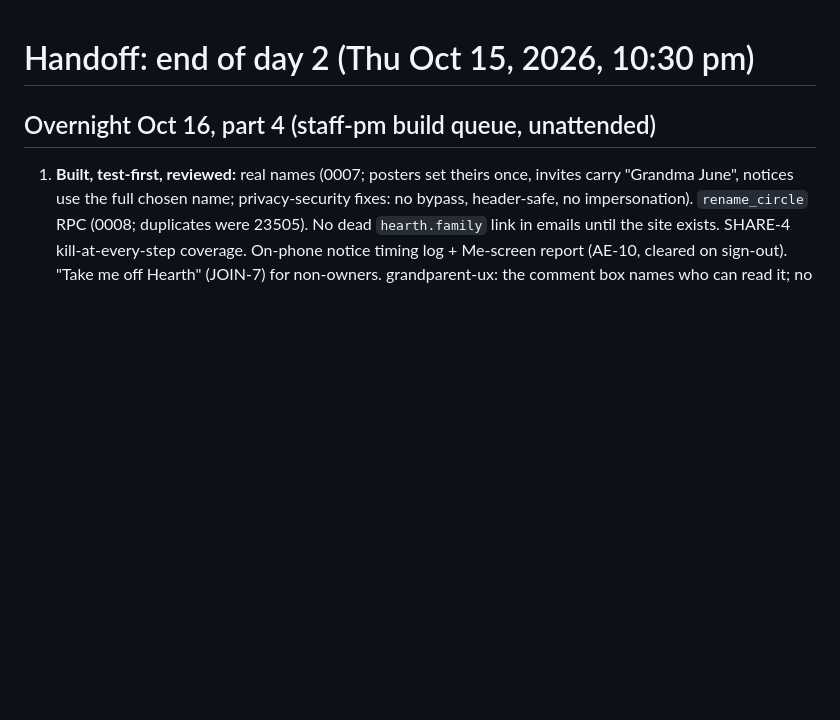
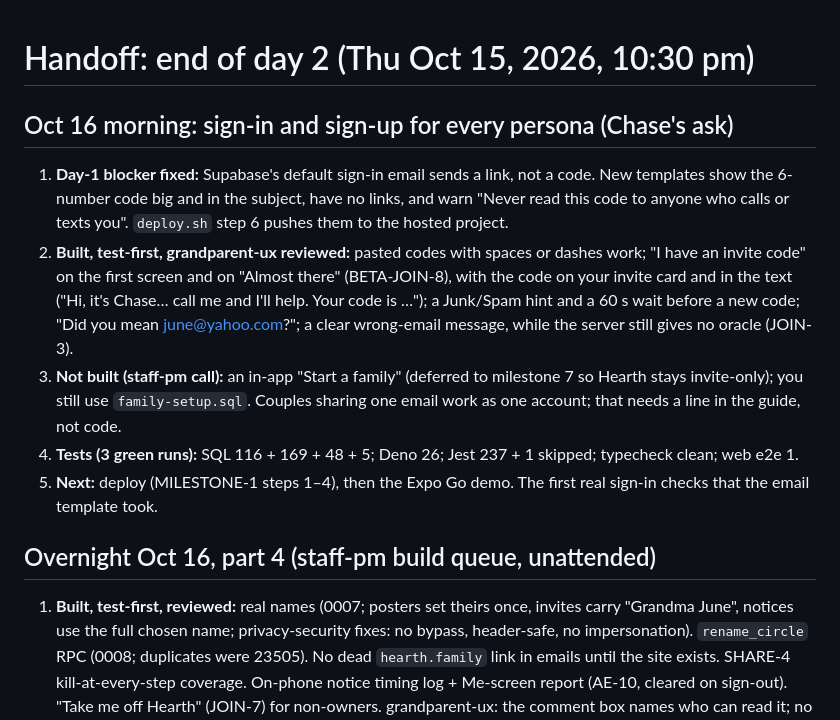
Before and after one commit to holroydchase-afk/Hearth, a Markdown page: HANDOFF.md, the part around the change. Drawn GitHub-style; blank space fills up the shorter version.

Commit message:
HANDOFF: sign-in/sign-up batch
Co-Authored-By: Claude Opus 5.5 <noreply@anthropic.com>
Claude-Session: https://claude.ai/code/session_01XH2xjH6LuJ5w1D2cxcZW3i

```diff
--- a/HANDOFF.md
+++ b/HANDOFF.md
@@ -1,4 +1,11 @@
 # Handoff: end of day 2 (Thu Oct 15, 2026, 10:30 pm)
+
+## Oct 16 morning: sign-in and sign-up for every persona (Chase's ask)
+1. **Day-1 blocker fixed:** Supabase's default sign-in email sends a link, not a code. New templates show the 6-number code big and in the subject, have no links, and warn "Never read this code to anyone who calls or texts you". `deploy.sh` step 6 pushes them to the hosted project.
+2. **Built, test-first, grandparent-ux reviewed:** pasted codes with spaces or dashes work; "I have an invite code" on the first screen and on "Almost there" (BETA-JOIN-8), with the code on your invite card and in the text ("Hi, it's Chase… call me and I'll help. Your code is …"); a Junk/Spam hint and a 60 s wait before a new code; "Did you mean june@yahoo.com?"; a clear wrong-email message, while the server still gives no oracle (JOIN-3).
+3. **Not built (staff-pm call):** an in-app "Start a family" (deferred to milestone 7 so Hearth stays invite-only); you still use `family-setup.sql`. Couples sharing one email work as one account; that needs a line in the guide, not code.
+4. **Tests (3 green runs):** SQL 116 + 169 + 48 + 5; Deno 26; Jest 237 + 1 skipped; typecheck clean; web e2e 1.
+5. **Next:** deploy (MILESTONE-1 steps 1–4), then the Expo Go demo. The first real sign-in checks that the email template took.
 
 ## Overnight Oct 16, part 4 (staff-pm build queue, unattended)
 1. **Built, test-first, reviewed:** real names (0007; posters set theirs once, invites carry "Grandma June", notices use the full chosen name; privacy-security fixes: no bypass, header-safe, no impersonation). `rename_circle` RPC (0008; duplicates were 23505). No dead `hearth.family` link in emails until the site exists. SHARE-4 kill-at-every-step coverage. On-phone notice timing log + Me-screen report (AE-10, cleared on sign-out). "Take me off Hearth" (JOIN-7) for non-owners. grandparent-ux: the comment box names who can read it; no nameless emails.
```
